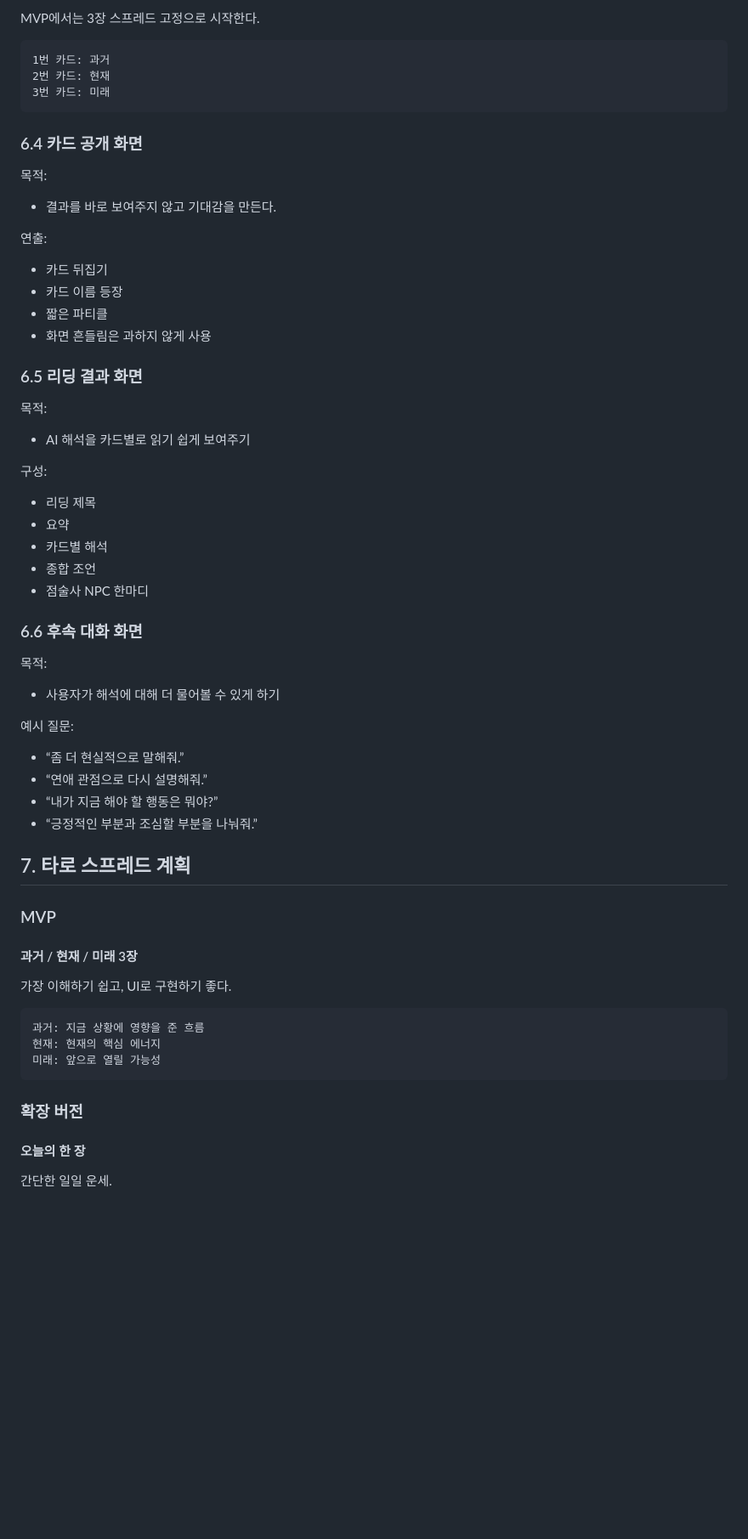
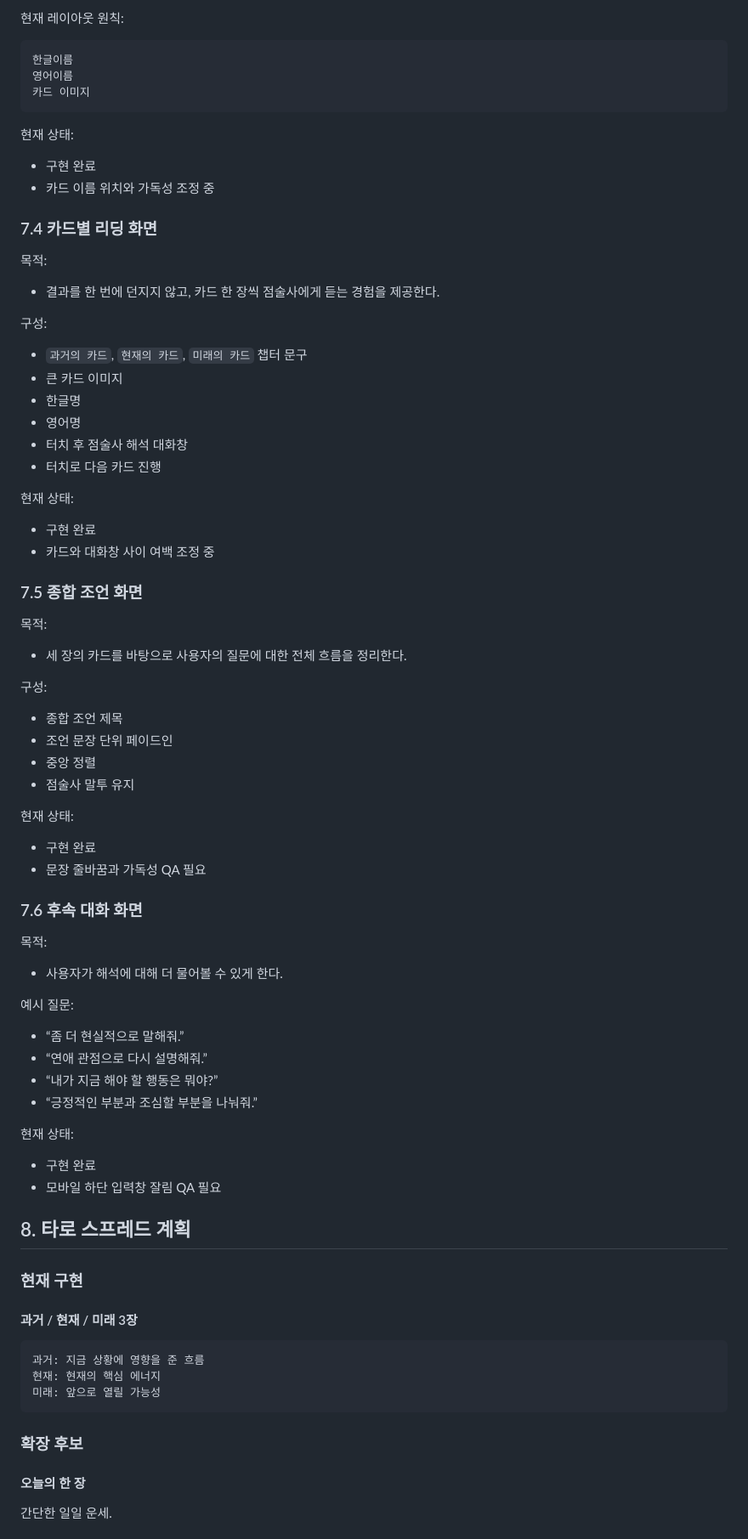
Before and after one commit to winzfs/tarrot_service, a Markdown page: docs/01_PRODUCT_PLAN.md, the part around one of its changes. Shown at 85% size. GitHub-like rendering; blank space fills up the shorter version.

Commit message:
Update product plan for current MVP

````diff
--- a/docs/01_PRODUCT_PLAN.md
+++ b/docs/01_PRODUCT_PLAN.md
@@ -128,44 +175,60 @@
 
-MVP에서는 3장 스프레드 고정으로 시작한다.
+현재 레이아웃 원칙:
 
 ```txt
-1번 카드: 과거
-2번 카드: 현재
-3번 카드: 미래
+한글이름
+영어이름
+카드 이미지
 ```
 
-### 6.4 카드 공개 화면
+현재 상태:
+
+- 구현 완료
+- 카드 이름 위치와 가독성 조정 중
+
+### 7.4 카드별 리딩 화면
 
 목적:
 
-- 결과를 바로 보여주지 않고 기대감을 만든다.
+- 결과를 한 번에 던지지 않고, 카드 한 장씩 점술사에게 듣는 경험을 제공한다.
 
-연출:
+구성:
 
-- 카드 뒤집기
-- 카드 이름 등장
-- 짧은 파티클
-- 화면 흔들림은 과하지 않게 사용
+- `과거의 카드`, `현재의 카드`, `미래의 카드` 챕터 문구
+- 큰 카드 이미지
+- 한글명
+- 영어명
+- 터치 후 점술사 해석 대화창
+- 터치로 다음 카드 진행
 
-### 6.5 리딩 결과 화면
+현재 상태:
+
+- 구현 완료
+- 카드와 대화창 사이 여백 조정 중
+
+### 7.5 종합 조언 화면
 
 목적:
 
-- AI 해석을 카드별로 읽기 쉽게 보여주기
+- 세 장의 카드를 바탕으로 사용자의 질문에 대한 전체 흐름을 정리한다.
 
 구성:
 
-- 리딩 제목
-- 요약
-- 카드별 해석
-- 종합 조언
-- 점술사 NPC 한마디
+- 종합 조언 제목
+- 조언 문장 단위 페이드인
+- 중앙 정렬
+- 점술사 말투 유지
 
-### 6.6 후속 대화 화면
+현재 상태:
+
+- 구현 완료
+- 문장 줄바꿈과 가독성 QA 필요
+
+### 7.6 후속 대화 화면
 
 목적:
 
-- 사용자가 해석에 대해 더 물어볼 수 있게 하기
+- 사용자가 해석에 대해 더 물어볼 수 있게 한다.
 
 예시 질문:
 
@@ -174,13 +237,16 @@ MVP에서는 3장 스프레드 고정으로 시작한다.
 - “내가 지금 해야 할 행동은 뭐야?”
 - “긍정적인 부분과 조심할 부분을 나눠줘.”
 
-## 7. 타로 스프레드 계획
+현재 상태:
 
-### MVP
+- 구현 완료
+- 모바일 하단 입력창 잘림 QA 필요
+
+## 8. 타로 스프레드 계획
+
+### 현재 구현
 
 #### 과거 / 현재 / 미래 3장
-
-가장 이해하기 쉽고, UI로 구현하기 좋다.
 
 ```txt
 과거: 지금 상황에 영향을 준 흐름
@@ -188,7 +254,7 @@ MVP에서는 3장 스프레드 고정으로 시작한다.
 미래: 앞으로 열릴 가능성
 ```
 
-### 확장 버전
+### 확장 후보
 
 #### 오늘의 한 장
 
````
Also changed, not shown: other parts of docs/01_PRODUCT_PLAN.md (+115 -55 lines).
